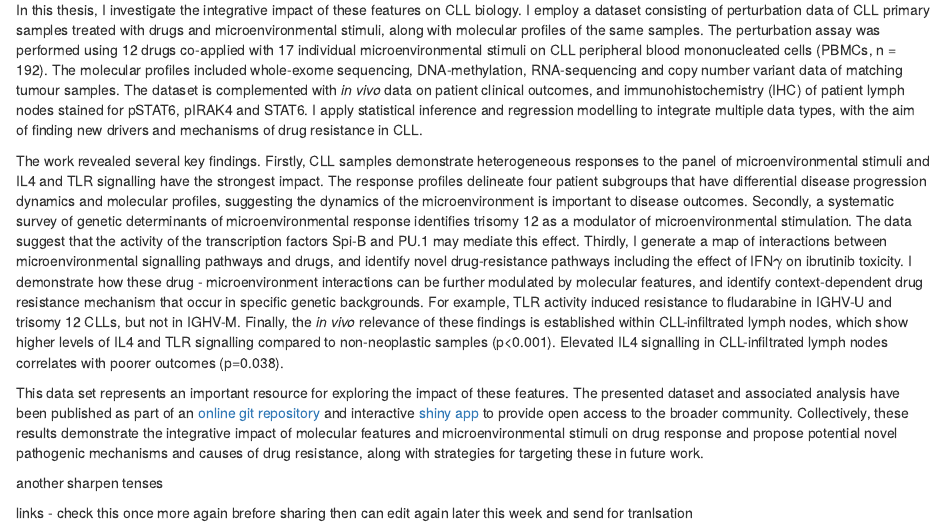
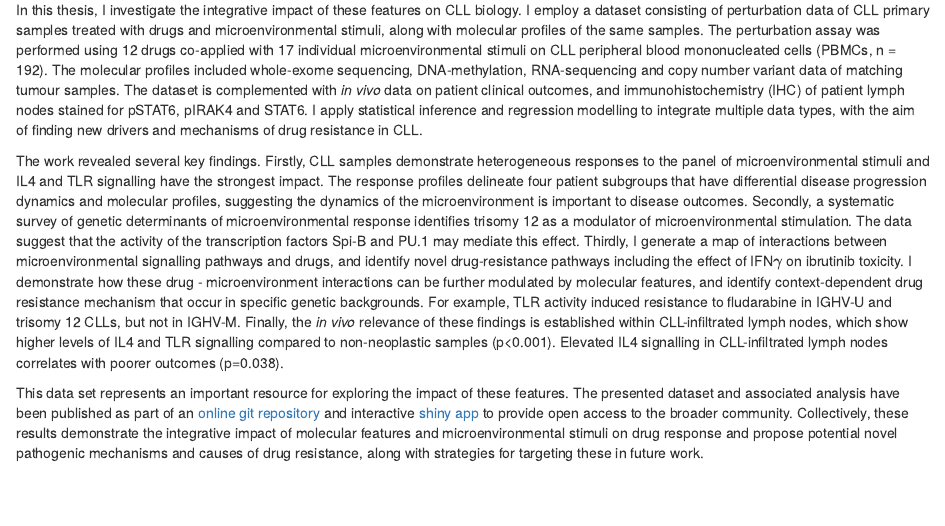
Before and after one commit to holly-giles/thesis, an R Markdown document (index/prelim/00-abstract.Rmd): the page in a window 1100 px wide, from 240 px down. Rendered offline with R 4.5, knitr and Pandoc, with nearby package versions.

Commit message:
removed comments to self

```diff
--- a/index/prelim/00-abstract.Rmd
+++ b/index/prelim/00-abstract.Rmd
@@ -6,9 +6,3 @@ In this thesis, I investigate the integrative impact of these features on CLL bi
 The work revealed several key findings. Firstly, CLL samples demonstrate heterogeneous responses to the panel of microenvironmental stimuli and IL4 and TLR signalling have the strongest impact. The response profiles  delineate four patient subgroups that have differential disease progression dynamics and molecular profiles, suggesting the dynamics of the microenvironment is important to disease outcomes. Secondly,  a systematic survey of genetic determinants of microenvironmental response identifies trisomy 12 as a modulator of microenvironmental stimulation. The data suggest that the activity of the transcription factors Spi-B and PU.1 may mediate this effect. Thirdly, I generate a map of interactions between microenvironmental signalling pathways and drugs, and identify novel drug-resistance pathways including the effect of IFN$\gamma$ on ibrutinib toxicity. I demonstrate how these drug - microenvironment interactions can be further modulated by molecular features, and identify context-dependent drug resistance mechanism that occur in specific genetic backgrounds. For example, TLR activity induced resistance to fludarabine in IGHV-U and trisomy 12 CLLs, but not in IGHV-M. Finally, the *in vivo* relevance of these findings is established within CLL-infiltrated lymph nodes, which show higher levels of IL4 and TLR signalling compared to non-neoplastic samples (p<0.001). Elevated IL4 signalling in CLL-infiltrated lymph nodes correlates with poorer outcomes (p=0.038).
 
 This data set represents an important resource for exploring the impact of these features. The presented dataset and associated analysis have been published as part of an [online git repository](https://github.com/Huber-group-EMBL/CLLCytokineScreen2021) and interactive [shiny app](https://www.imbi.uni-heidelberg.de/dietrichlab/CLL_Microenvironment/) to provide open access to the broader community. Collectively, these results demonstrate the integrative impact of molecular features and microenvironmental stimuli on drug response and propose potential novel pathogenic mechanisms and causes of drug resistance, along with strategies for targeting these in future work.
-
-another sharpen
-tenses
-
-links - check this once more again brefore sharing
-then can edit again later this week and send for tranlsation
```
